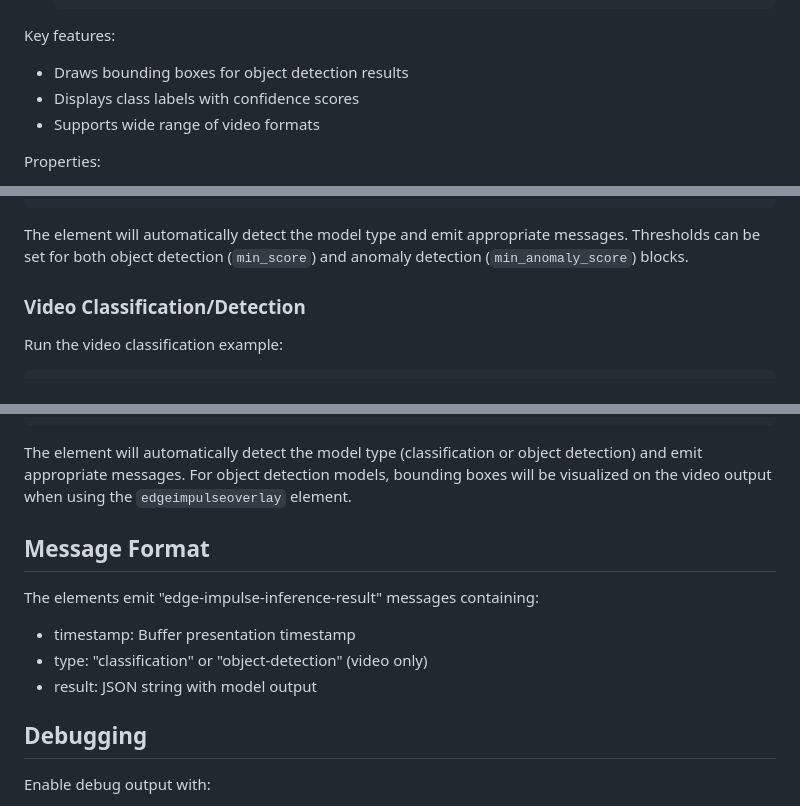
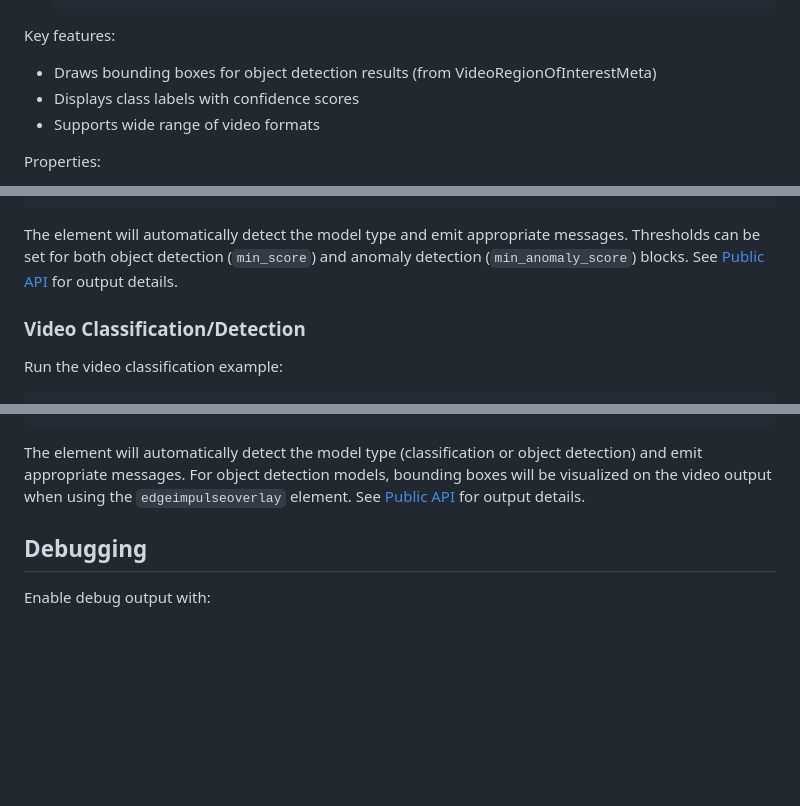
Before and after one commit to edgeimpulse/gst-plugins-edgeimpulse, a Markdown page: README.md, 3 parts joined by grey strips. Drawn GitHub-style; blank space fills up the shorter version.

````diff
--- a/README.md
+++ b/README.md
@@ -276,7 +362,7 @@ Pad Templates:
   ```
 
 Key features:
-- Draws bounding boxes for object detection results
+- Draws bounding boxes for object detection results (from VideoRegionOfInterestMeta)
 - Displays class labels with confidence scores
 - Supports wide range of video formats
 
@@ -371,7 +457,7 @@ Detected: normal (85.0%)
 Anomaly score: 35.0%
 ```
 
-The element will automatically detect the model type and emit appropriate messages. Thresholds can be set for both object detection (`min_score`) and anomaly detection (`min_anomaly_score`) blocks.
+The element will automatically detect the model type and emit appropriate messages. Thresholds can be set for both object detection (`min_score`) and anomaly detection (`min_anomaly_score`) blocks. See [Public API](#public-api-inference-output) for output details.
 
 ### Video Classification/Detection
 Run the video classification example:
@@ -425,13 +511,7 @@ Message structure: edge-impulse-inference-result {
 Detected: cat (85.0%)
 ```
 
-The element will automatically detect the model type (classification or object detection) and emit appropriate messages. For object detection models, bounding boxes will be visualized on the video output when using the `edgeimpulseoverlay` element.
-
-## Message Format
-The elements emit "edge-impulse-inference-result" messages containing:
-- timestamp: Buffer presentation timestamp
-- type: "classification" or "object-detection" (video only)
-- result: JSON string with model output
+The element will automatically detect the model type (classification or object detection) and emit appropriate messages. For object detection models, bounding boxes will be visualized on the video output when using the `edgeimpulseoverlay` element. See [Public API](#public-api-inference-output) for output details.
 
 ## Debugging
 Enable debug output with:
````
Also changed, not shown: other parts of README.md (+102 -16 lines).
